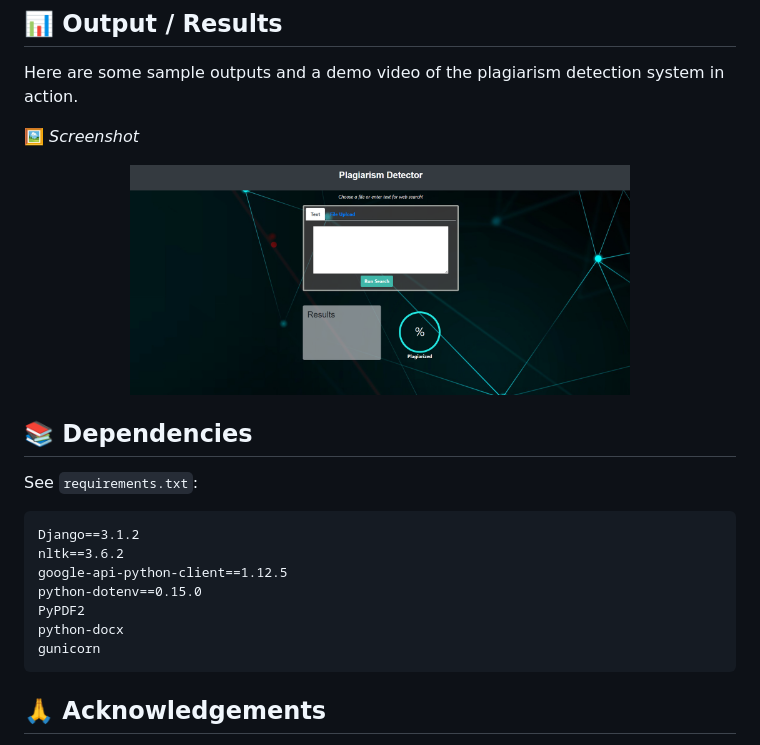
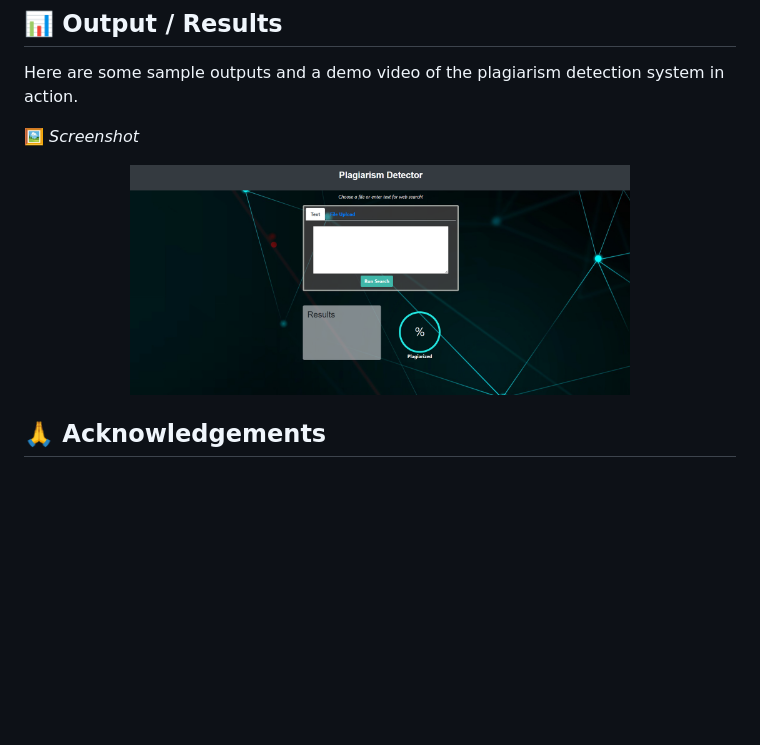
Before and after one commit to AlgoArtisan01/Plagiarism-Detection-System, a Markdown page: README.md, the part around the change. Rendered like a GitHub page; blank space fills up the shorter version.

````diff
--- a/README.md
+++ b/README.md
@@ -99,26 +99,13 @@ Here are some sample outputs and a demo video of the plagiarism detection system
 
 🖼️ *Screenshot*
 
+
 <p align="center">
   <img src="ss1.png" alt="Plagiarism Detection Screenshot" width="500"/>
 </p>
 
 
 
-## 📚 Dependencies
-
-See `requirements.txt`:
-
-```
-Django==3.1.2
-nltk==3.6.2
-google-api-python-client==1.12.5
-python-dotenv==0.15.0
-PyPDF2
-python-docx
-gunicorn
-```
-
 
 ## 🙏 Acknowledgements
 
````
